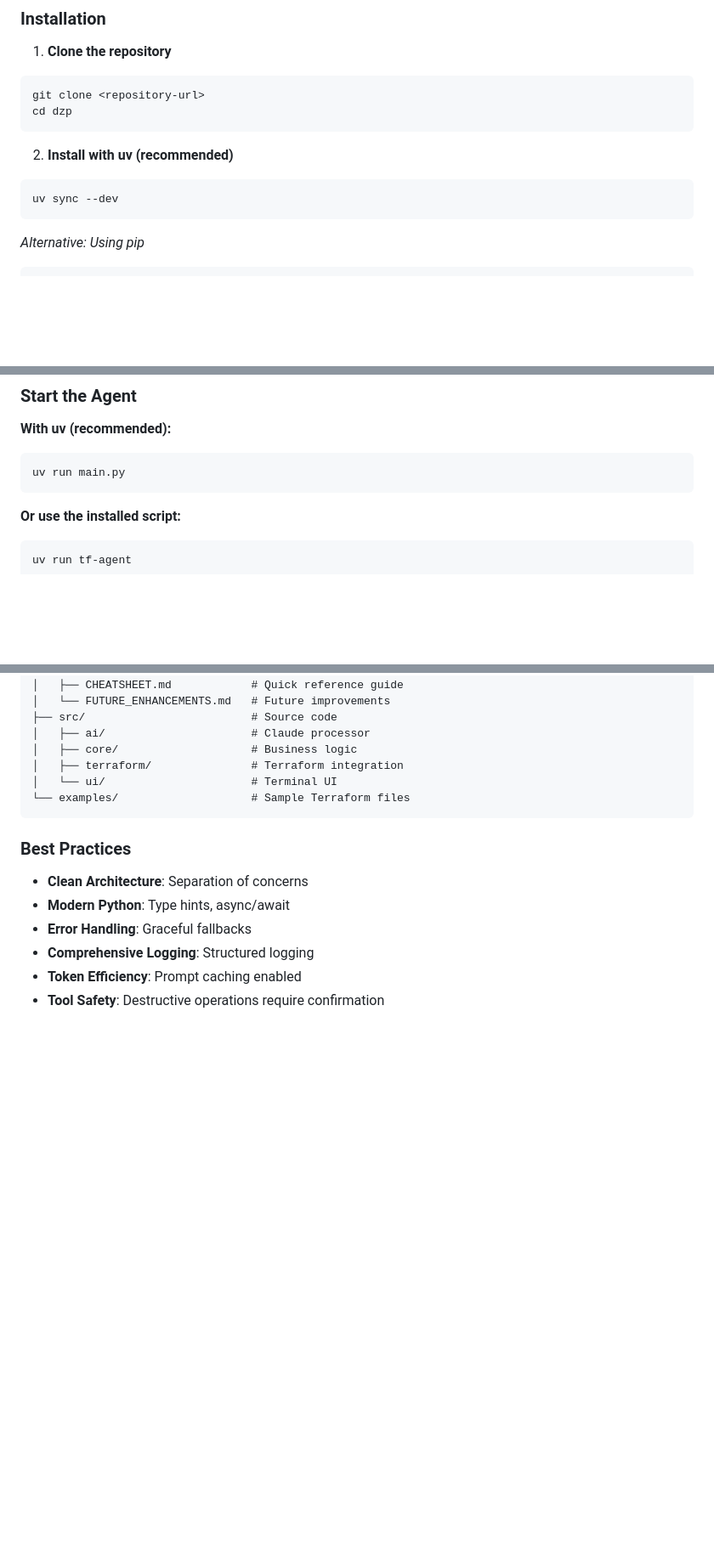
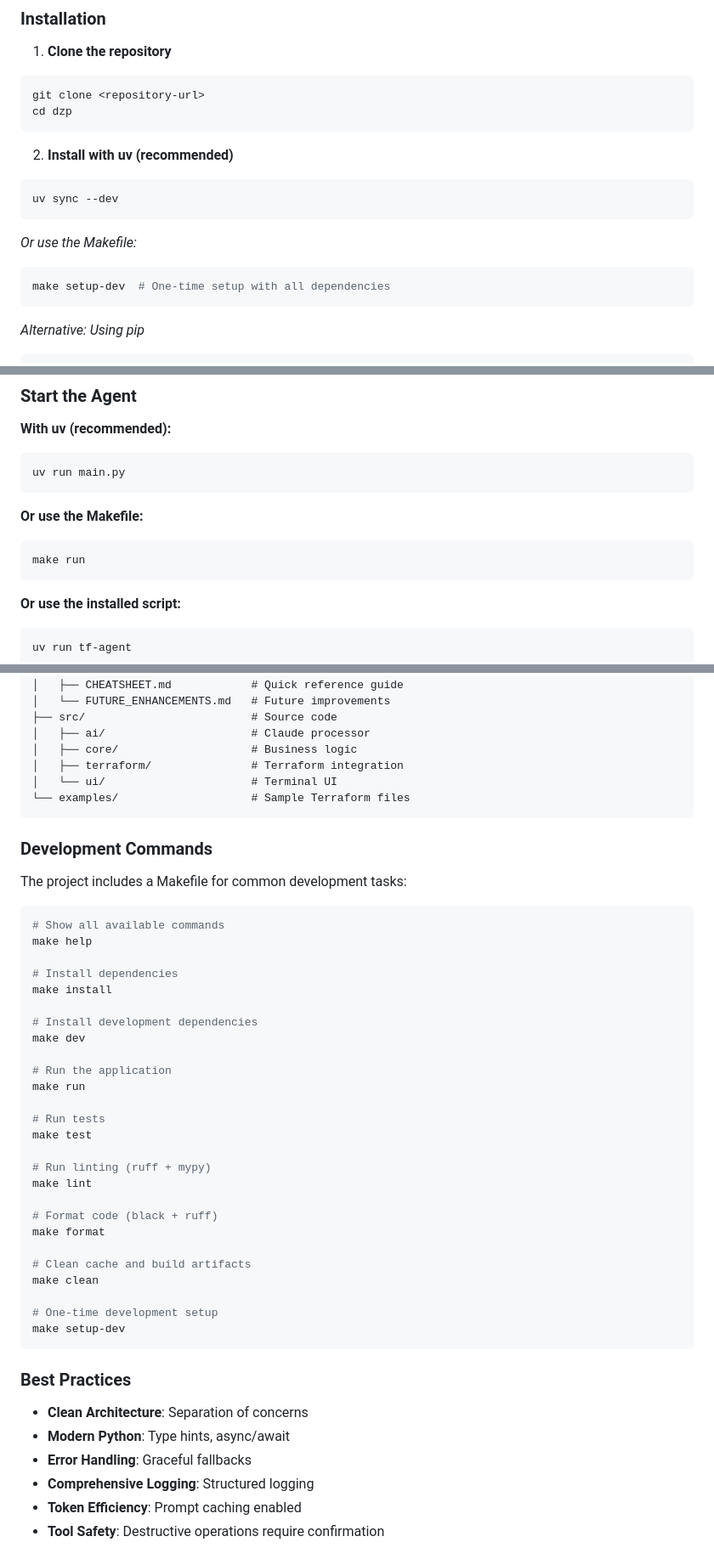
Before and after one commit to profemzy/dzp, a Markdown page: README.md, 3 parts joined by grey strips. Shown at 85% size. Drawn GitHub-style; blank space fills up the shorter version.

Commit message:
docs: Add Makefile commands to README
- Add Development Commands section with all Makefile options
- Include make setup-dev in installation instructions
- Add make run option to Start the Agent section
- Provide comprehensive reference for make commands (help, install, dev, run, test, lint, format, clean)

🤖 Generated with [Claude Code](https://claude.com/claude-code)

Co-Authored-By: Claude <noreply@anthropic.com>

````diff
--- a/README.md
+++ b/README.md
@@ -57,6 +57,11 @@ cd dzp
 uv sync --dev
 ```
 
+*Or use the Makefile:*
+```bash
+make setup-dev  # One-time setup with all dependencies
+```
+
 *Alternative: Using pip*
 ```bash
 python -m venv venv
@@ -95,6 +100,11 @@ LOG_LEVEL=INFO
 **With uv (recommended):**
 ```bash
 uv run main.py
+```
+
+**Or use the Makefile:**
+```bash
+make run
 ```
 
 **Or use the installed script:**
@@ -338,6 +348,39 @@ dzp/
 └── examples/                    # Sample Terraform files
 ```
 
+### Development Commands
+
+The project includes a Makefile for common development tasks:
+
+```bash
+# Show all available commands
+make help
+
+# Install dependencies
+make install
+
+# Install development dependencies
+make dev
+
+# Run the application
+make run
+
+# Run tests
+make test
+
+# Run linting (ruff + mypy)
+make lint
+
+# Format code (black + ruff)
+make format
+
+# Clean cache and build artifacts
+make clean
+
+# One-time development setup
+make setup-dev
+```
+
 ### Best Practices
 
 - **Clean Architecture**: Separation of concerns
````
